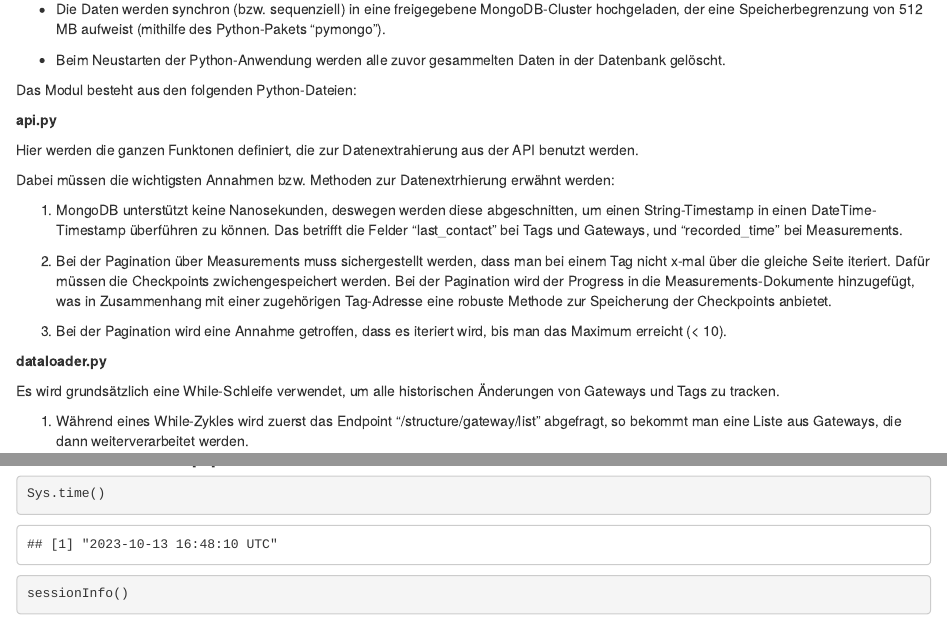
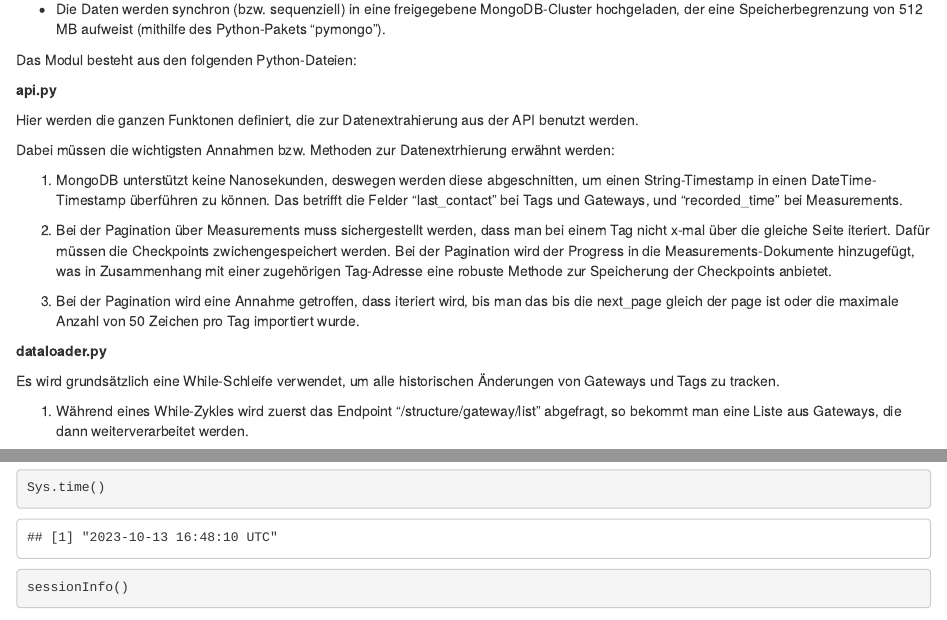
Before and after one commit to vladislabv/etl-pipeline-big-data, an R Markdown document (Datenbanken_BigData_MongoDB.Rmd): the page in a window 1100 px wide, from 2350 px down, and a second part further down, joined at a grey line. Rendered offline with R 4.5, knitr and Pandoc, with nearby package versions; drawn as R Markdown's standard HTML page in place of the format the file asks for; some code elsewhere in the file could not run offline.

Commit message:
anpassung rmd zum loeschen und pagination

```diff
--- a/Datenbanken_BigData_MongoDB.Rmd
+++ b/Datenbanken_BigData_MongoDB.Rmd
@@ -149,7 +149,6 @@ Bevor man in die Tiefe geht, muss folgendes erwähnt werden:
 
 -   Die Daten werden synchron (bzw. sequenziell) in eine freigegebene MongoDB-Cluster hochgeladen, der eine Speicherbegrenzung von 512 MB aufweist (mithilfe des Python-Pakets "pymongo").
 
--   Beim Neustarten der Python-Anwendung werden alle zuvor gesammelten Daten in der Datenbank gelöscht.
 
 Das Modul besteht aus den folgenden Python-Dateien:
 
@@ -163,7 +162,7 @@ Dabei müssen die wichtigsten Annahmen bzw. Methoden zur Datenextrhierung erwäh
 
 2.  Bei der Pagination über Measurements muss sichergestellt werden, dass man bei einem Tag nicht x-mal über die gleiche Seite iteriert. Dafür müssen die Checkpoints zwichengespeichert werden. Bei der Pagination wird der Progress in die Measurements-Dokumente hinzugefügt, was in Zusammenhang mit einer zugehörigen Tag-Adresse eine robuste Methode zur Speicherung der Checkpoints anbietet.
 
-3.  Bei der Pagination wird eine Annahme getroffen, dass es iteriert wird, bis man das Maximum erreicht (\< 10).
+3.  Bei der Pagination wird eine Annahme getroffen, dass iteriert wird, bis man das bis die next_page gleich der page ist oder die maximale Anzahl von 50 Zeichen pro Tag importiert wurde.
 
 **dataloader.py**
 
```
Also changed, not shown: src/dataloader.py (+1 -1 lines), Datenbanken_BigData_MongoDB.Rmd (4 more changed lines).
